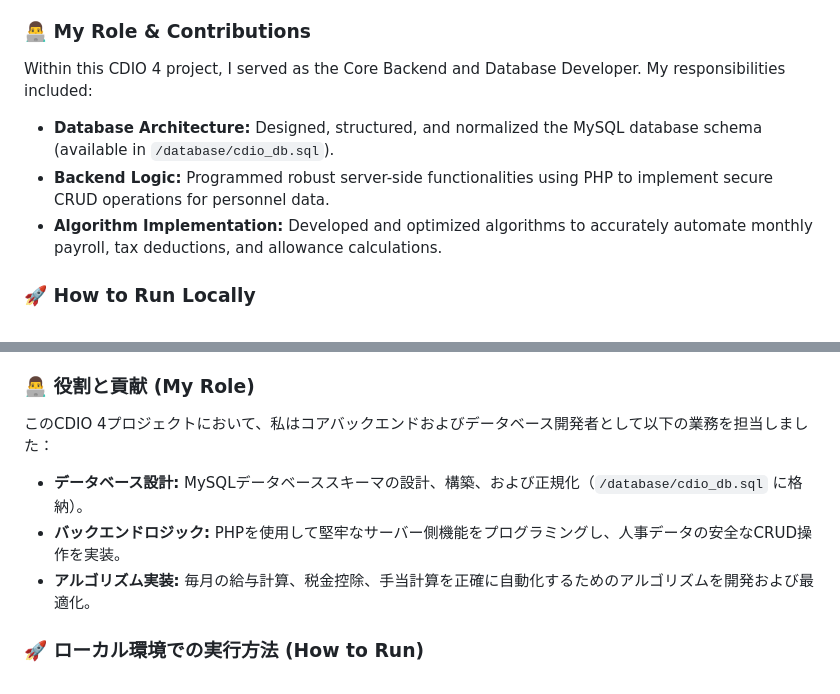
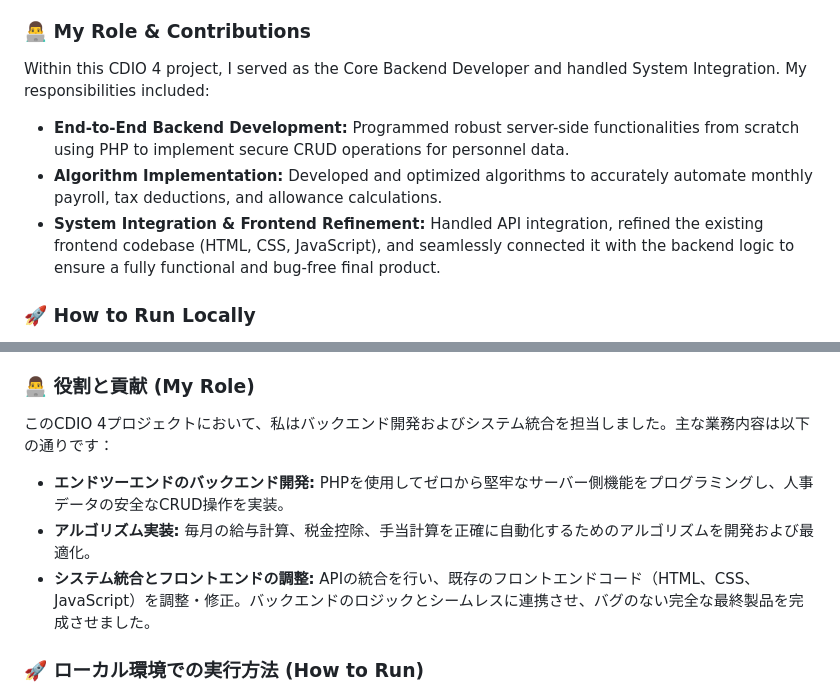
Before and after one commit to MinhHoang-123/CDIO4-Payroll-System-JTECH-HR-Management, a Markdown page: README/README.md, 2 parts joined by grey strips. Rendered like a GitHub page.

```diff
--- a/README/README.md
+++ b/README/README.md
@@ -16,10 +16,10 @@ A comprehensive web-based platform designed to automate human resources processe
 *   **Frontend Interface:** HTML5, CSS3, JavaScript
 
 ### 👨‍💻 My Role & Contributions
-Within this CDIO 4 project, I served as the Core Backend and Database Developer. My responsibilities included:
-*   **Database Architecture:** Designed, structured, and normalized the MySQL database schema (available in `/database/cdio_db.sql`).
-*   **Backend Logic:** Programmed robust server-side functionalities using PHP to implement secure CRUD operations for personnel data.
+Within this CDIO 4 project, I served as the Core Backend Developer and handled System Integration. My responsibilities included:
+*   **End-to-End Backend Development:** Programmed robust server-side functionalities from scratch using PHP to implement secure CRUD operations for personnel data.
 *   **Algorithm Implementation:** Developed and optimized algorithms to accurately automate monthly payroll, tax deductions, and allowance calculations.
+*   **System Integration & Frontend Refinement:** Handled API integration, refined the existing frontend codebase (HTML, CSS, JavaScript), and seamlessly connected it with the backend logic to ensure a fully functional and bug-free final product.
 
 ### 🚀 How to Run Locally
 1. Clone this repository to your local development environment.
@@ -43,10 +43,10 @@ Within this CDIO 4 project, I served as the Core Backend and Database Developer.
 *   **フロントエンド・インターフェース:** HTML5, CSS3, JavaScript
 
 ### 👨‍💻 役割と貢献 (My Role)
-このCDIO 4プロジェクトにおいて、私はコアバックエンドおよびデータベース開発者として以下の業務を担当しました：
-*   **データベース設計:** MySQLデータベーススキーマの設計、構築、および正規化（`/database/cdio_db.sql` に格納）。
-*   **バックエンドロジック:** PHPを使用して堅牢なサーバー側機能をプログラミングし、人事データの安全なCRUD操作を実装。
+このCDIO 4プロジェクトにおいて、私はバックエンド開発およびシステム統合を担当しました。主な業務内容は以下の通りです：
+*   **エンドツーエンドのバックエンド開発:** PHPを使用してゼロから堅牢なサーバー側機能をプログラミングし、人事データの安全なCRUD操作を実装。
 *   **アルゴリズム実装:** 毎月の給与計算、税金控除、手当計算を正確に自動化するためのアルゴリズムを開発および最適化。
+*   **システム統合とフロントエンドの調整:** APIの統合を行い、既存のフロントエンドコード（HTML、CSS、JavaScript）を調整・修正。バックエンドのロジックとシームレスに連携させ、バグのない完全な最終製品を完成させました。
 
 ### 🚀 ローカル環境での実行方法 (How to Run)
 1. このリポジトリをローカル開発環境にクローンします。
```
